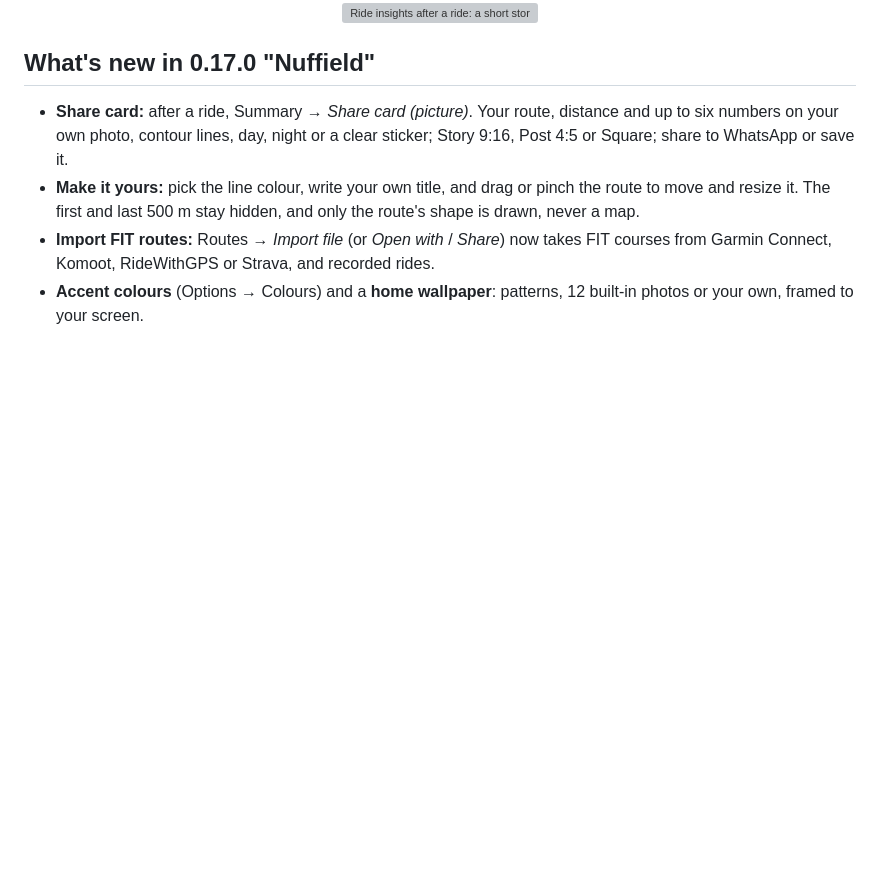
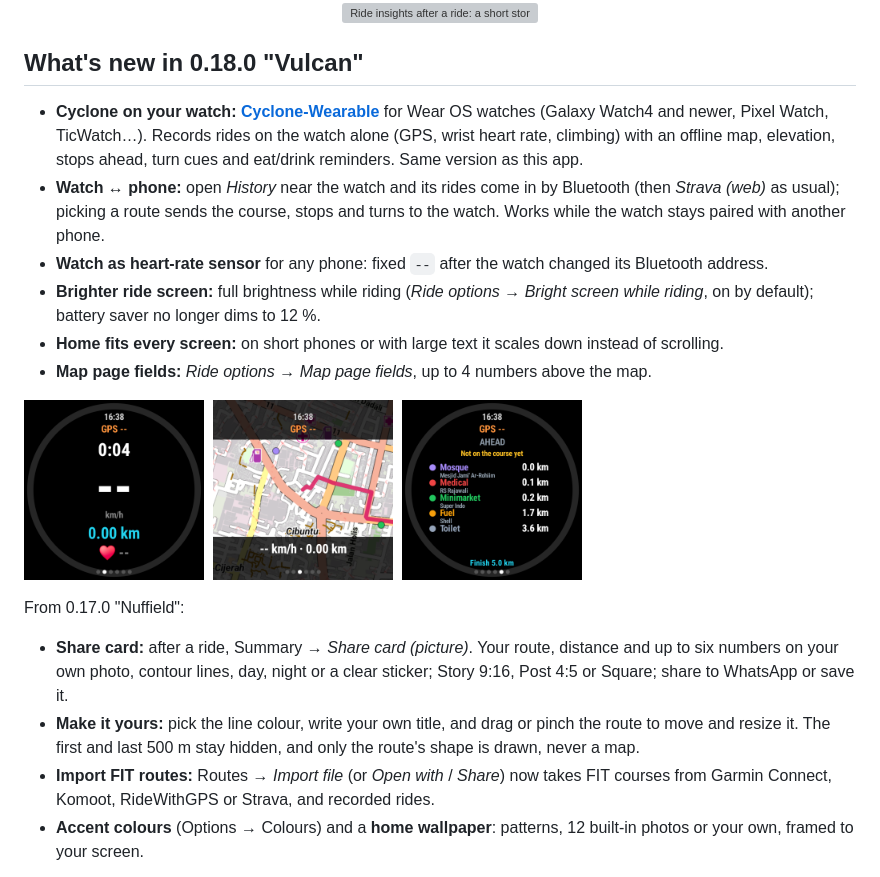
Before and after one commit to zakusworo/cyclone-beta, a Markdown page: README.md, the part around the change. GitHub-like rendering; pictures changed too: docs/img/watch-ahead.png (added), docs/img/watch-map.png (added), docs/img/watch-ride.png (added); blank space fills up the shorter version; grey boxes are pictures that could not be loaded.

Commit message:
0.18.0 Vulcan: changelog, feed, What's new (watch app)

```diff
--- a/README.md
+++ b/README.md
@@ -20,7 +20,22 @@ Free beta · no account · no ads · about 3 MB
 
 </div>
 
-## What's new in 0.17.0 "Nuffield"
+## What's new in 0.18.0 "Vulcan"
+
+- **Cyclone on your watch: [Cyclone-Wearable](https://github.com/zakusworo/cyclone-wearable)** for Wear OS watches (Galaxy Watch4 and newer, Pixel Watch, TicWatch…). Records rides on the watch alone (GPS, wrist heart rate, climbing) with an offline map, elevation, stops ahead, turn cues and eat/drink reminders. Same version as this app.
+- **Watch ↔ phone:** open *History* near the watch and its rides come in by Bluetooth (then *Strava (web)* as usual); picking a route sends the course, stops and turns to the watch. Works while the watch stays paired with another phone.
+- **Watch as heart-rate sensor** for any phone: fixed `--` after the watch changed its Bluetooth address.
+- **Brighter ride screen:** full brightness while riding (*Ride options → Bright screen while riding*, on by default); battery saver no longer dims to 12 %.
+- **Home fits every screen:** on short phones or with large text it scales down instead of scrolling.
+- **Map page fields:** *Ride options → Map page fields*, up to 4 numbers above the map.
+
+<p>
+<img src="docs/img/watch-ride.png" width="180" alt="Cyclone-Wearable ride page on a round watch: clock, GPS status, timer, speed, distance and heart rate inside a heart-rate ring">&nbsp;
+<img src="docs/img/watch-map.png" width="180" alt="Cyclone-Wearable map page: offline map with the course in pink and stops as coloured dots, speed and distance below">&nbsp;
+<img src="docs/img/watch-ahead.png" width="180" alt="Cyclone-Wearable Ahead page: next mosque, medical, minimarket, fuel and toilet with distances, and the distance to the finish">
+</p>
+
+From 0.17.0 "Nuffield":
 
 - **Share card:** after a ride, Summary → *Share card (picture)*. Your route, distance and up to six numbers on your own photo, contour lines, day, night or a clear sticker; Story 9:16, Post 4:5 or Square; share to WhatsApp or save it.
 - **Make it yours:** pick the line colour, write your own title, and drag or pinch the route to move and resize it. The first and last 500 m stay hidden, and only the route's shape is drawn, never a map.
```
Also changed, not shown: CHANGELOG.md (+18 -0 lines), 1 other file.
